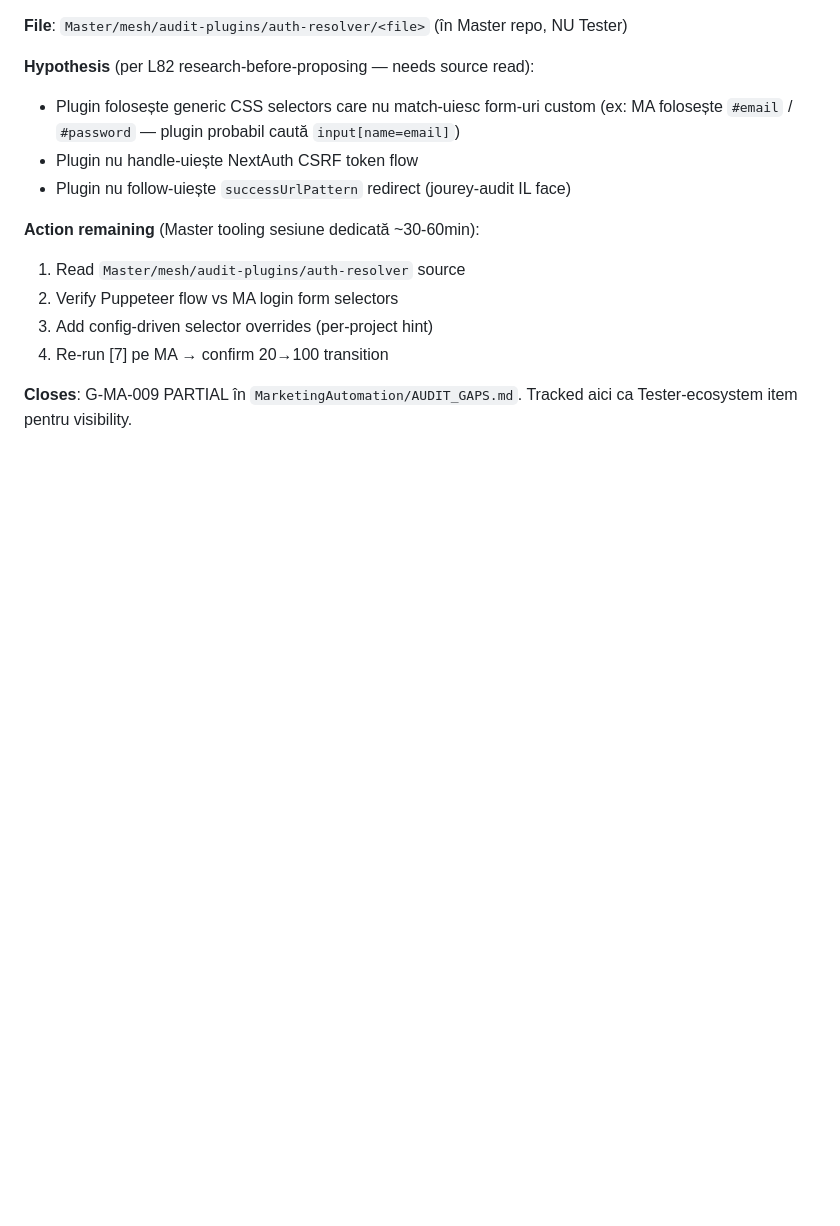
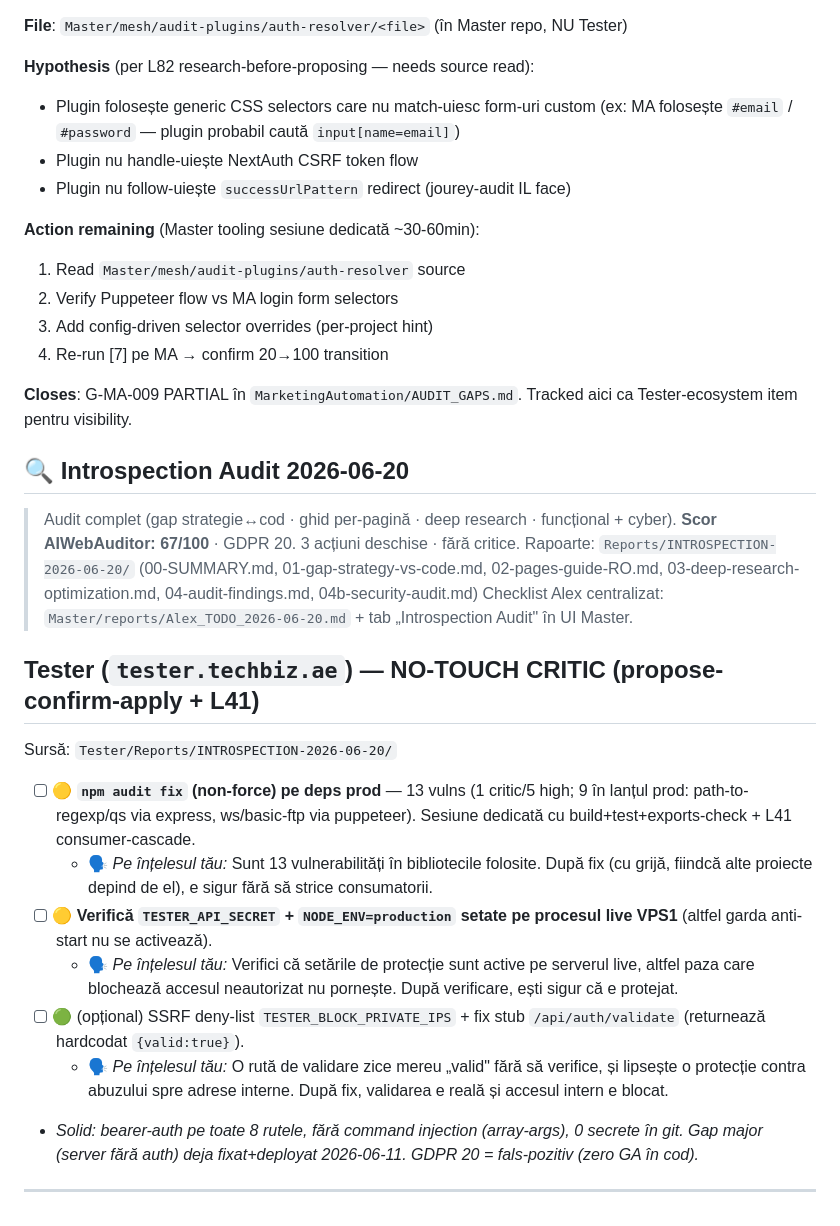
Before and after one commit to aledan2809/Tester, a Markdown page: TODO_PERSISTENT.md, the part around the change. Drawn GitHub-style; blank space fills up the shorter version.

```diff
--- a/TODO_PERSISTENT.md
+++ b/TODO_PERSISTENT.md
@@ -1089,3 +1089,22 @@ Apply același guard la orice POST handler care destructurează `req.body`.
 4. Re-run [7] pe MA → confirm 20→100 transition
 
 **Closes**: G-MA-009 PARTIAL în `MarketingAutomation/AUDIT_GAPS.md`. Tracked aici ca Tester-ecosystem item pentru visibility.
+
+## 🔍 Introspection Audit 2026-06-20
+> Audit complet (gap strategie↔cod · ghid per-pagină · deep research · funcțional + cyber).
+> **Scor AIWebAuditor: 67/100** · GDPR 20. 3 acțiuni deschise · fără critice.
+> Rapoarte: `Reports/INTROSPECTION-2026-06-20/` (00-SUMMARY.md, 01-gap-strategy-vs-code.md, 02-pages-guide-RO.md, 03-deep-research-optimization.md, 04-audit-findings.md, 04b-security-audit.md)
+> Checklist Alex centralizat: `Master/reports/Alex_TODO_2026-06-20.md` + tab „Introspection Audit" în UI Master.
+
+## Tester (`tester.techbiz.ae`) — NO-TOUCH CRITIC (propose-confirm-apply + L41)
+Sursă: `Tester/Reports/INTROSPECTION-2026-06-20/`
+
+- [ ] 🟡 **`npm audit fix` (non-force) pe deps prod** — 13 vulns (1 critic/5 high; 9 în lanțul prod: path-to-regexp/qs via express, ws/basic-ftp via puppeteer). Sesiune dedicată cu build+test+exports-check + L41 consumer-cascade.
+  - 🗣️ *Pe înțelesul tău:* Sunt 13 vulnerabilități în bibliotecile folosite. După fix (cu grijă, fiindcă alte proiecte depind de el), e sigur fără să strice consumatorii.
+- [ ] 🟡 **Verifică `TESTER_API_SECRET` + `NODE_ENV=production` setate pe procesul live VPS1** (altfel garda anti-start nu se activează).
+  - 🗣️ *Pe înțelesul tău:* Verifici că setările de protecție sunt active pe serverul live, altfel paza care blochează accesul neautorizat nu pornește. După verificare, ești sigur că e protejat.
+- [ ] 🟢 (opțional) SSRF deny-list `TESTER_BLOCK_PRIVATE_IPS` + fix stub `/api/auth/validate` (returnează hardcodat `{valid:true}`).
+  - 🗣️ *Pe înțelesul tău:* O rută de validare zice mereu „valid" fără să verifice, și lipsește o protecție contra abuzului spre adrese interne. După fix, validarea e reală și accesul intern e blocat.
+- _Solid: bearer-auth pe toate 8 rutele, fără command injection (array-args), 0 secrete în git. Gap major (server fără auth) deja fixat+deployat 2026-06-11. GDPR 20 = fals-pozitiv (zero GA în cod)._
+
+---
```
